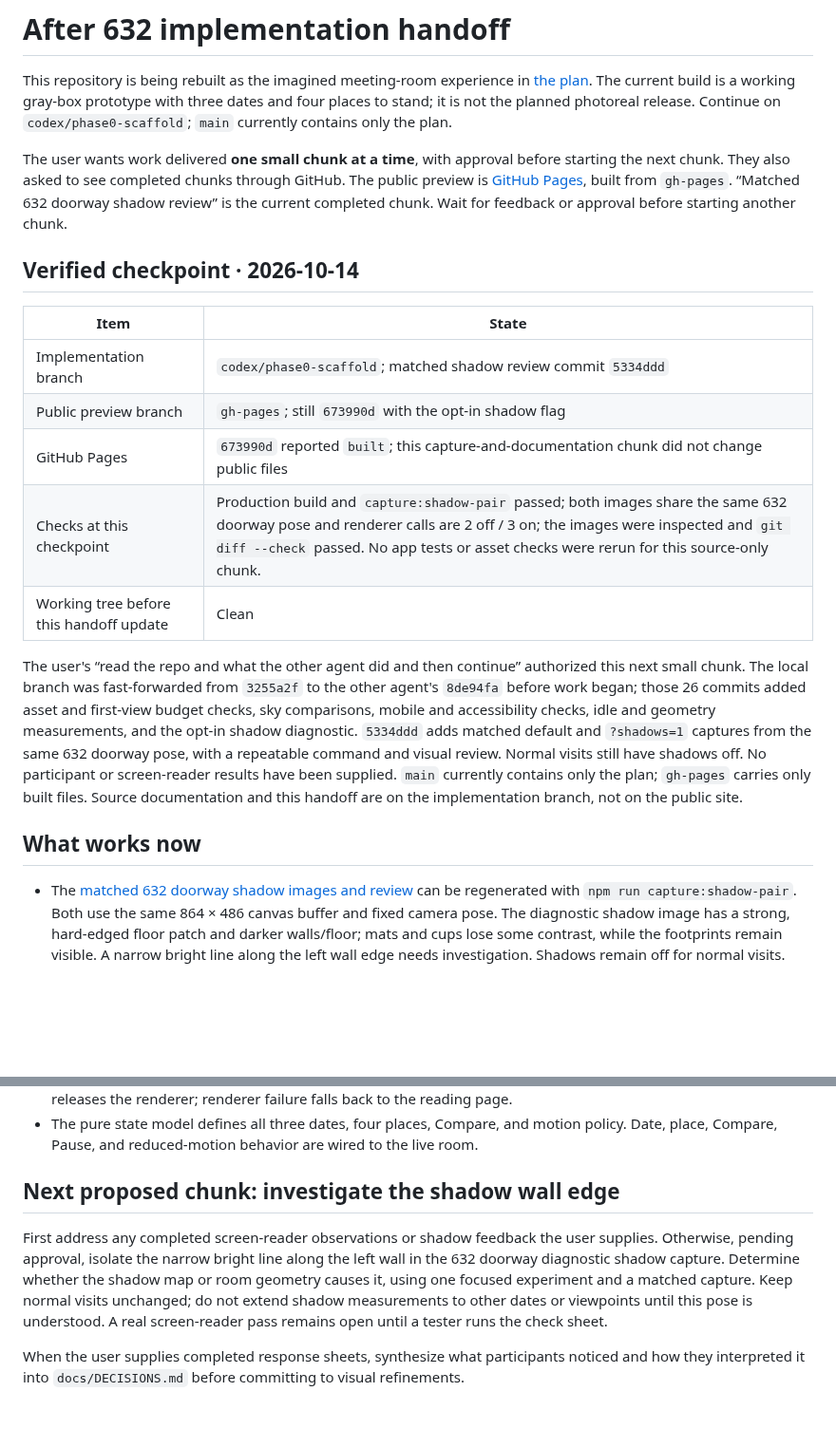
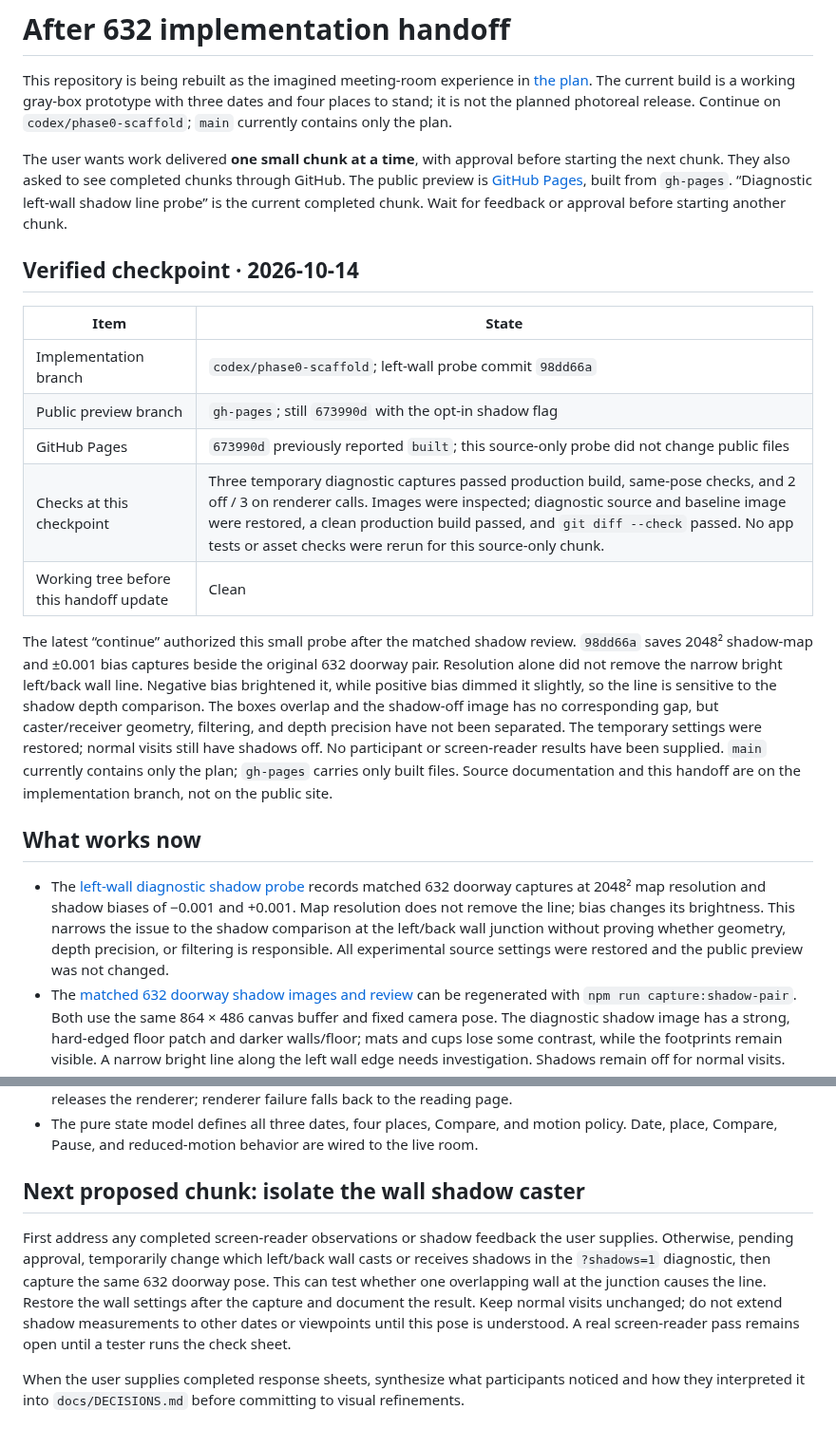
Before and after one commit to wangy113/after-632-gpt-sol-6, a Markdown page: HANDOFF.md, 2 parts joined by grey strips. Shown at 95% size. Drawn GitHub-style; blank space fills up the shorter version.

Commit message:
Document left-wall shadow probe handoff

```diff
--- a/HANDOFF.md
+++ b/HANDOFF.md
@@ -2,22 +2,23 @@
 
 This repository is being rebuilt as the imagined meeting-room experience in [the plan](docs/PLAN.md). The current build is a working gray-box prototype with three dates and four places to stand; it is not the planned photoreal release. Continue on `codex/phase0-scaffold`; `main` currently contains only the plan.
 
-The user wants work delivered **one small chunk at a time**, with approval before starting the next chunk. They also asked to see completed chunks through GitHub. The public preview is [GitHub Pages](https://wangy113.github.io/after-632-gpt-sol-6/), built from `gh-pages`. “Matched 632 doorway shadow review” is the current completed chunk. Wait for feedback or approval before starting another chunk.
+The user wants work delivered **one small chunk at a time**, with approval before starting the next chunk. They also asked to see completed chunks through GitHub. The public preview is [GitHub Pages](https://wangy113.github.io/after-632-gpt-sol-6/), built from `gh-pages`. “Diagnostic left-wall shadow line probe” is the current completed chunk. Wait for feedback or approval before starting another chunk.
 
 ## Verified checkpoint · 2026-10-14
 
 | Item | State |
 | --- | --- |
-| Implementation branch | `codex/phase0-scaffold`; matched shadow review commit `5334ddd` |
+| Implementation branch | `codex/phase0-scaffold`; left-wall probe commit `98dd66a` |
 | Public preview branch | `gh-pages`; still `673990d` with the opt-in shadow flag |
-| GitHub Pages | `673990d` reported `built`; this capture-and-documentation chunk did not change public files |
-| Checks at this checkpoint | Production build and `capture:shadow-pair` passed; both images share the same 632 doorway pose and renderer calls are 2 off / 3 on; the images were inspected and `git diff --check` passed. No app tests or asset checks were rerun for this source-only chunk. |
+| GitHub Pages | `673990d` previously reported `built`; this source-only probe did not change public files |
+| Checks at this checkpoint | Three temporary diagnostic captures passed production build, same-pose checks, and 2 off / 3 on renderer calls. Images were inspected; diagnostic source and baseline image were restored, a clean production build passed, and `git diff --check` passed. No app tests or asset checks were rerun for this source-only chunk. |
 | Working tree before this handoff update | Clean |
 
-The user's “read the repo and what the other agent did and then continue” authorized this next small chunk. The local branch was fast-forwarded from `3255a2f` to the other agent's `8de94fa` before work began; those 26 commits added asset and first-view budget checks, sky comparisons, mobile and accessibility checks, idle and geometry measurements, and the opt-in shadow diagnostic. `5334ddd` adds matched default and `?shadows=1` captures from the same 632 doorway pose, with a repeatable command and visual review. Normal visits still have shadows off. No participant or screen-reader results have been supplied. `main` currently contains only the plan; `gh-pages` carries only built files. Source documentation and this handoff are on the implementation branch, not on the public site.
+The latest “continue” authorized this small probe after the matched shadow review. `98dd66a` saves 2048² shadow-map and ±0.001 bias captures beside the original 632 doorway pair. Resolution alone did not remove the narrow bright left/back wall line. Negative bias brightened it, while positive bias dimmed it slightly, so the line is sensitive to the shadow depth comparison. The boxes overlap and the shadow-off image has no corresponding gap, but caster/receiver geometry, filtering, and depth precision have not been separated. The temporary settings were restored; normal visits still have shadows off. No participant or screen-reader results have been supplied. `main` currently contains only the plan; `gh-pages` carries only built files. Source documentation and this handoff are on the implementation branch, not on the public site.
 
 ## What works now
 
+- The [left-wall diagnostic shadow probe](docs/phase0/GEOMETRY_BASELINE.md#left-wall-shadow-line-probe--2026-10-14) records matched 632 doorway captures at 2048² map resolution and shadow biases of −0.001 and +0.001. Map resolution does not remove the line; bias changes its brightness. This narrows the issue to the shadow comparison at the left/back wall junction without proving whether geometry, depth precision, or filtering is responsible. All experimental source settings were restored and the public preview was not changed.
 - The [matched 632 doorway shadow images and review](docs/phase0/GEOMETRY_BASELINE.md#matched-doorway-shadow-images--2026-10-14) can be regenerated with `npm run capture:shadow-pair`. Both use the same 864 × 486 canvas buffer and fixed camera pose. The diagnostic shadow image has a strong, hard-edged floor patch and darker walls/floor; mats and cups lose some contrast, while the footprints remain visible. A narrow bright line along the left wall edge needs investigation. Shadows remain off for normal visits.
 - The [WebGL2 geometry baseline and diagnostic shadow check](docs/phase0/GEOMETRY_BASELINE.md) are reproducible with `npm run measure:geometry` and its `--shadow-doorway` option. Normal visits have no shadow pass. The opt-in 632 doorway shadow pass added 29 draw calls and 1,316 submitted triangles, still below the plan's numerical limits in that one pose. The Balanced, all-view, and frame-time targets remain open.
 - The [idle rendering check](docs/phase0/IDLE_RENDER_CHECK.md) confirms that the frame counter stops after room entry, a look, a completed place move, a completed date dissolve, and Compare on and off in Chromium's WebGL2 fallback. The full 35-test browser suite passes. GPU-level activity and real-device frame rates remain open.
@@ -43,9 +44,9 @@ The user's “read the repo and what the other agent did and then continue” au
 - Compare shows the previous date from the same camera while preserving the selected date. It works by pointer or keyboard hold, the C key, or a persistent click-only activation of either Compare button. Returning to reading releases the renderer; renderer failure falls back to the reading page.
 - The pure state model defines all three dates, four places, Compare, and motion policy. Date, place, Compare, Pause, and reduced-motion behavior are wired to the live room.
 
-## Next proposed chunk: investigate the shadow wall edge
+## Next proposed chunk: isolate the wall shadow caster
 
-First address any completed screen-reader observations or shadow feedback the user supplies. Otherwise, pending approval, isolate the narrow bright line along the left wall in the 632 doorway diagnostic shadow capture. Determine whether the shadow map or room geometry causes it, using one focused experiment and a matched capture. Keep normal visits unchanged; do not extend shadow measurements to other dates or viewpoints until this pose is understood. A real screen-reader pass remains open until a tester runs the check sheet.
+First address any completed screen-reader observations or shadow feedback the user supplies. Otherwise, pending approval, temporarily change which left/back wall casts or receives shadows in the `?shadows=1` diagnostic, then capture the same 632 doorway pose. This can test whether one overlapping wall at the junction causes the line. Restore the wall settings after the capture and document the result. Keep normal visits unchanged; do not extend shadow measurements to other dates or viewpoints until this pose is understood. A real screen-reader pass remains open until a tester runs the check sheet.
 
 When the user supplies completed response sheets, synthesize what participants noticed and how they interpreted it into `docs/DECISIONS.md` before committing to visual refinements.
 
```
Also changed, not shown: other parts of HANDOFF.md (+3 -1 lines).
